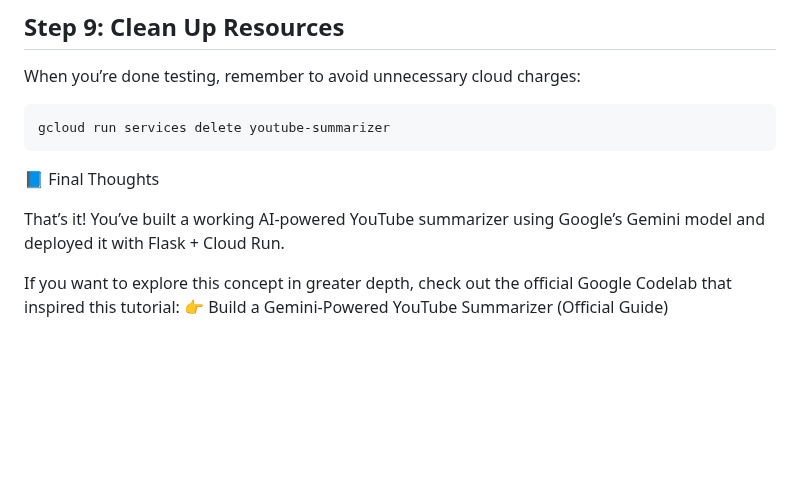
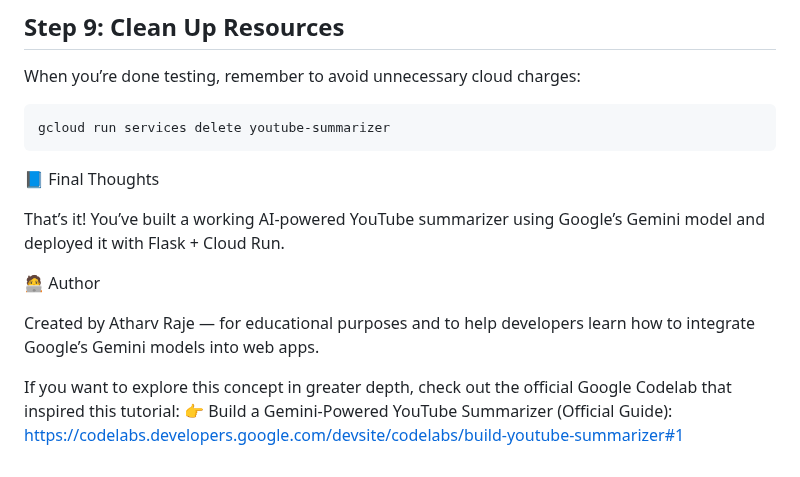
Before and after one commit to Atharv-raje/Gemini-YT-Summarizer, a Markdown page: README.md, the part around one of its changes. GitHub-like rendering; blank space fills up the shorter version.

```diff
--- a/README.md
+++ b/README.md
@@ -183,5 +183,9 @@ gcloud run services delete youtube-summarizer
 That’s it!
 You’ve built a working AI-powered YouTube summarizer using Google’s Gemini model and deployed it with Flask + Cloud Run.
 
+🧑‍💻 Author
+
+Created by Atharv Raje — for educational purposes and to help developers learn how to integrate Google’s Gemini models into web apps.
+
 If you want to explore this concept in greater depth, check out the official Google Codelab that inspired this tutorial:
-👉 Build a Gemini-Powered YouTube Summarizer (Official Guide)
+👉 Build a Gemini-Powered YouTube Summarizer (Official Guide): https://codelabs.developers.google.com/devsite/codelabs/build-youtube-summarizer#1
```
Also changed, not shown: other parts of README.md (+1 -1 lines).
